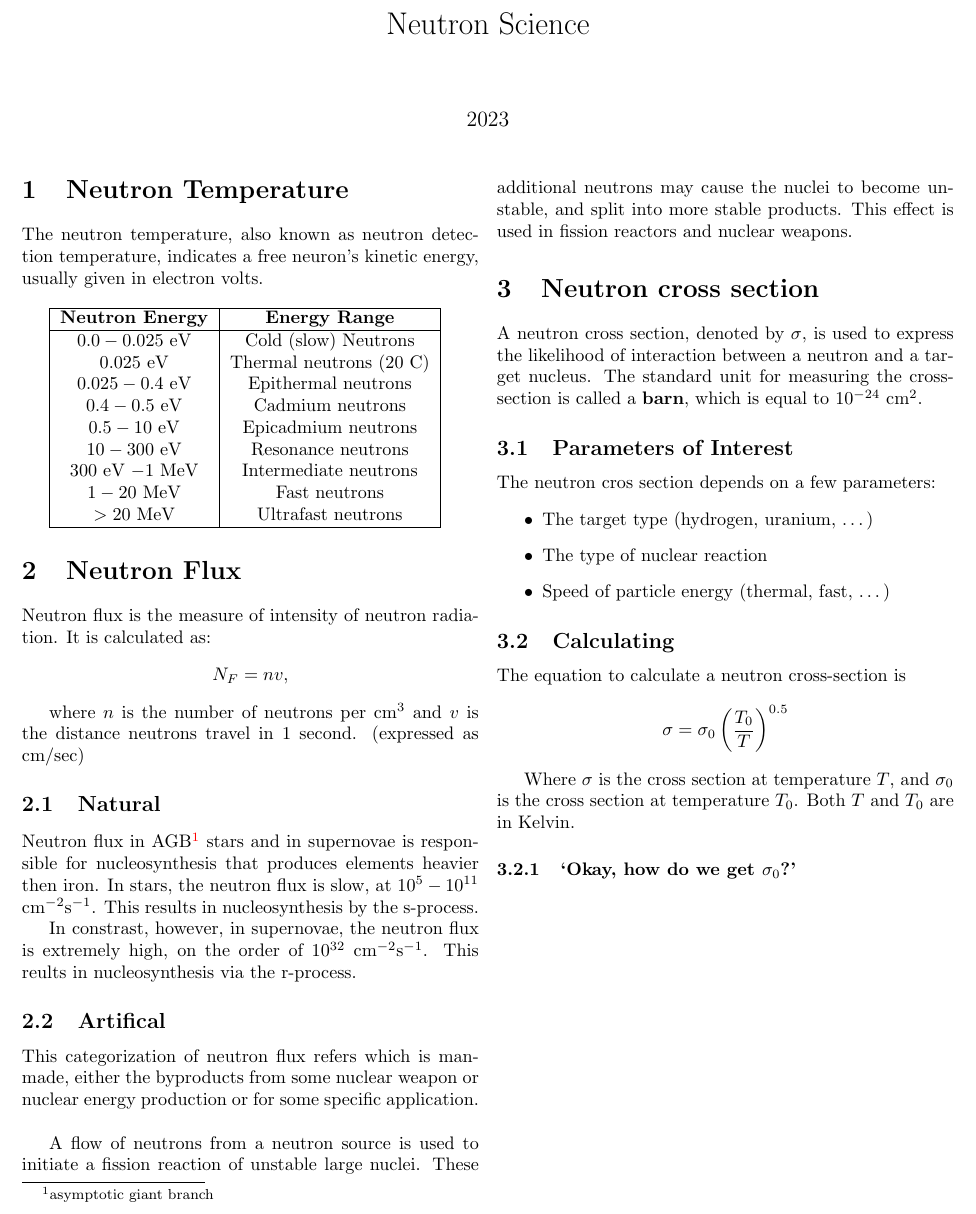
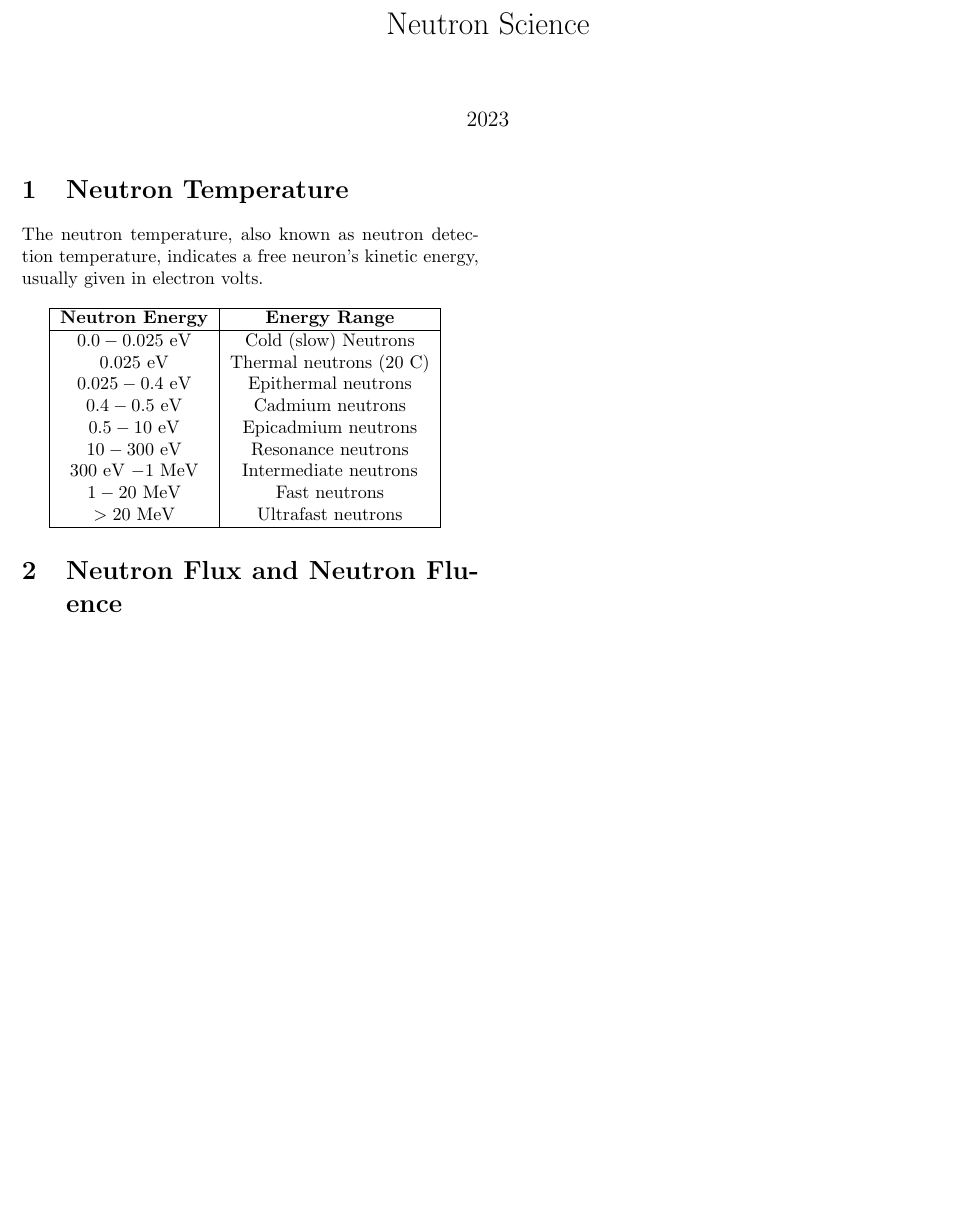
Before and after one commit to mxtlrr/NP-Notes, a LaTeX document (tex/physics/physics.tex): part of the page, cut so that both start at the same text, the shorter picture padded with empty space. Compiled offline with pdfLaTeX.

Commit message:
im starting over on the swag

```diff
--- a/tex/physics/physics.tex
+++ b/tex/physics/physics.tex
@@ -48,58 +48,6 @@
     \end{tabular}
 
 
-    \section{Neutron Flux}
-    Neutron flux is the measure of intensity of neutron radiation. It is calculated
-    as:
-    \[
-      N_F = nv\text{,}
-    \]
-
-    where $n$ is the number of neutrons per $\text{cm}^3$ and $v$ is the distance
-    neutrons travel in 1 second. (expressed as $\text{cm}/\text{sec}$)
-    \subsection{Natural}
-    Neutron flux in AGB\footnote{asymptotic giant branch} stars and in supernovae
-    is responsible for nucleosynthesis that produces elements heavier then iron.
-    In stars, the neutron flux is slow, at $10^{5} - 10^{11}$ cm$^{-2}$s$^{-1}$.
-    This results in nucleosynthesis by the s-process.
-
-    In constrast, however, in supernovae, the neutron flux is extremely high,
-    on the order of $10^{32}$ cm$^{-2}$s$^{-1}$. This reults in nucleosynthesis
-    via the r-process.
-    \subsection{Artifical}
-    This categorization of neutron flux refers which is man-made, either the
-    byproducts from some nuclear weapon or nuclear energy production or for
-    some specific application.\\
-
-    A flow of neutrons from a neutron source is used to initiate a fission reaction
-    of unstable large nuclei. These additional neutrons may cause the nuclei to
-    become unstable, and split into more stable products. This effect is used
-    in fission reactors and nuclear weapons.
-
-
-    \section{Neutron cross section}
-    A neutron cross section, denoted by $\sigma$, is used to express the likelihood
-    of interaction between a neutron and a target nucleus. The standard unit for
-    measuring the cross-section is called a \textbf{barn}, which is equal to
-    $10^{-24}$ cm$^{2}$.
-
-    \subsection{Parameters of Interest}
-    The neutron cros section depends on a few parameters:
-    \begin{itemize}
-      \item The target type (hydrogen, uranium, \ldots)
-      \item The type of nuclear reaction
-      \item Speed of particle energy (thermal, fast, \ldots)
-    \end{itemize}
-    \subsection{Calculating}
-    The equation to calculate a neutron cross-section is
-    \[
-      \sigma = \sigma_{0}\left( \frac{T_0}{T} \right)^{0.5}
-    \]
-
-    Where $\sigma$ is the cross section at temperature $T$, and $\sigma_0$ is
-    the cross section at temperature $T_0$. Both $T$ and $T_0$ are in Kelvin.
-
-    \subsubsection{`Okay, how do we get $\sigma_0$?'}
-
+    \section{Neutron Flux and Neutron Fluence}
   \end{multicols*}
 \end{document}
```
